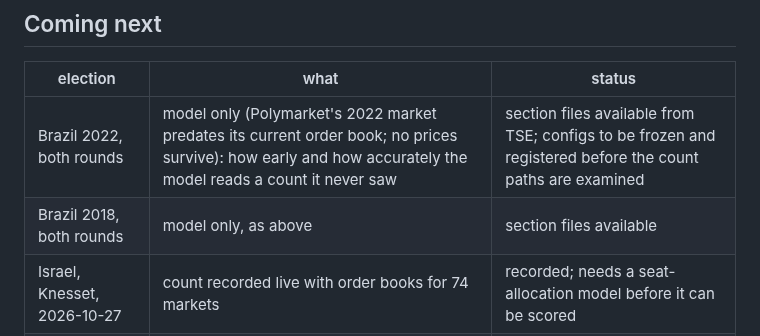
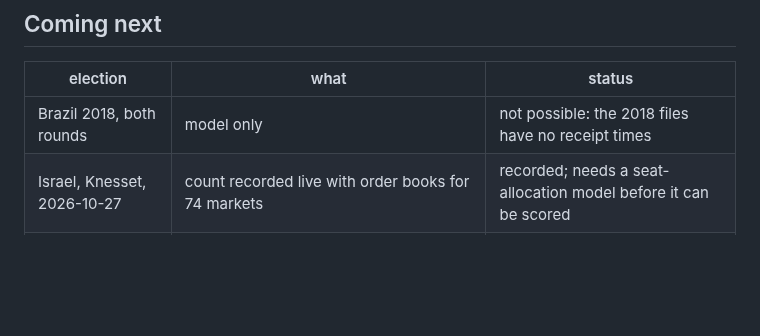
Before and after one commit to Andylol111/understanding-brazilian-information-underpricing, a Markdown page: docs/elections.md, the part around one of its changes. Rendered like a GitHub page; blank space fills up the shorter version.

Commit message:
Election review: Brazil 2022 both rounds (model only, pre-specified, one look each); 2018 not replayable

```diff
--- a/docs/elections.md
+++ b/docs/elections.md
@@ -71,8 +98,7 @@ trades by 2–4¢ in a fast market; accepting 5¢ worse, about $4,400 could have
 
 | election | what | status |
 |---|---|---|
-| Brazil 2022, both rounds | model only (Polymarket's 2022 market predates its current order book; no prices survive): how early and how accurately the model reads a count it never saw | section files available from TSE; configs to be frozen and registered before the count paths are examined |
-| Brazil 2018, both rounds | model only, as above | section files available |
+| Brazil 2018, both rounds | model only | not possible: the 2018 files have no receipt times |
 | Israel, Knesset, 2026-10-27 | count recorded live with order books for 74 markets | recorded; needs a seat-allocation model before it can be scored |
 | US midterms, 2026-11-03 | official county feeds (CA, TX, OH, AK, GA) and order books for 257 markets, recorded live | scheduled |
 
```
Also changed, not shown: other parts of docs/elections.md (+27 -0 lines), docs/figures/hist_2022_r1.png (added), docs/figures/hist_2022_r2.png (added), 1 other file.
